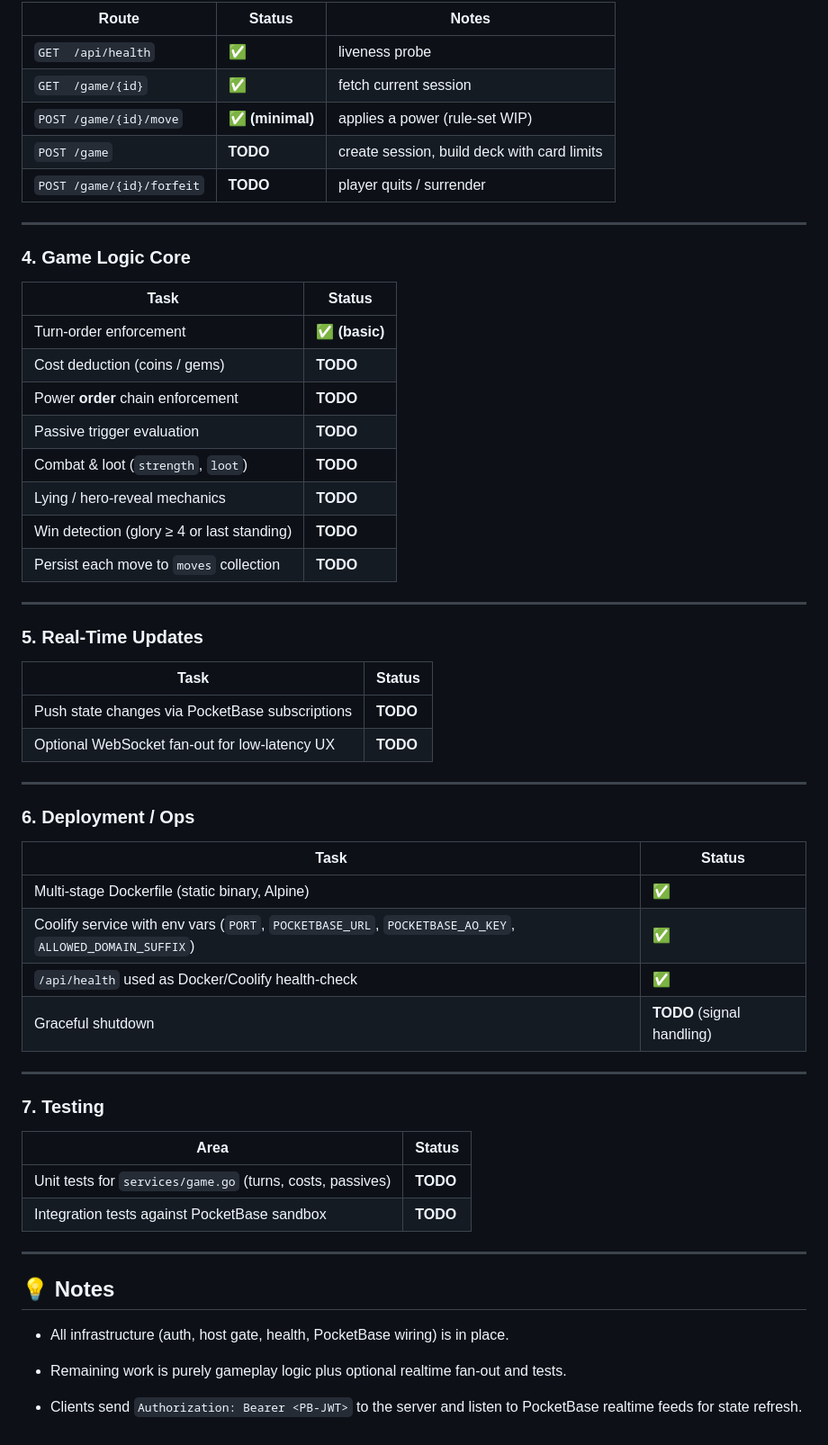
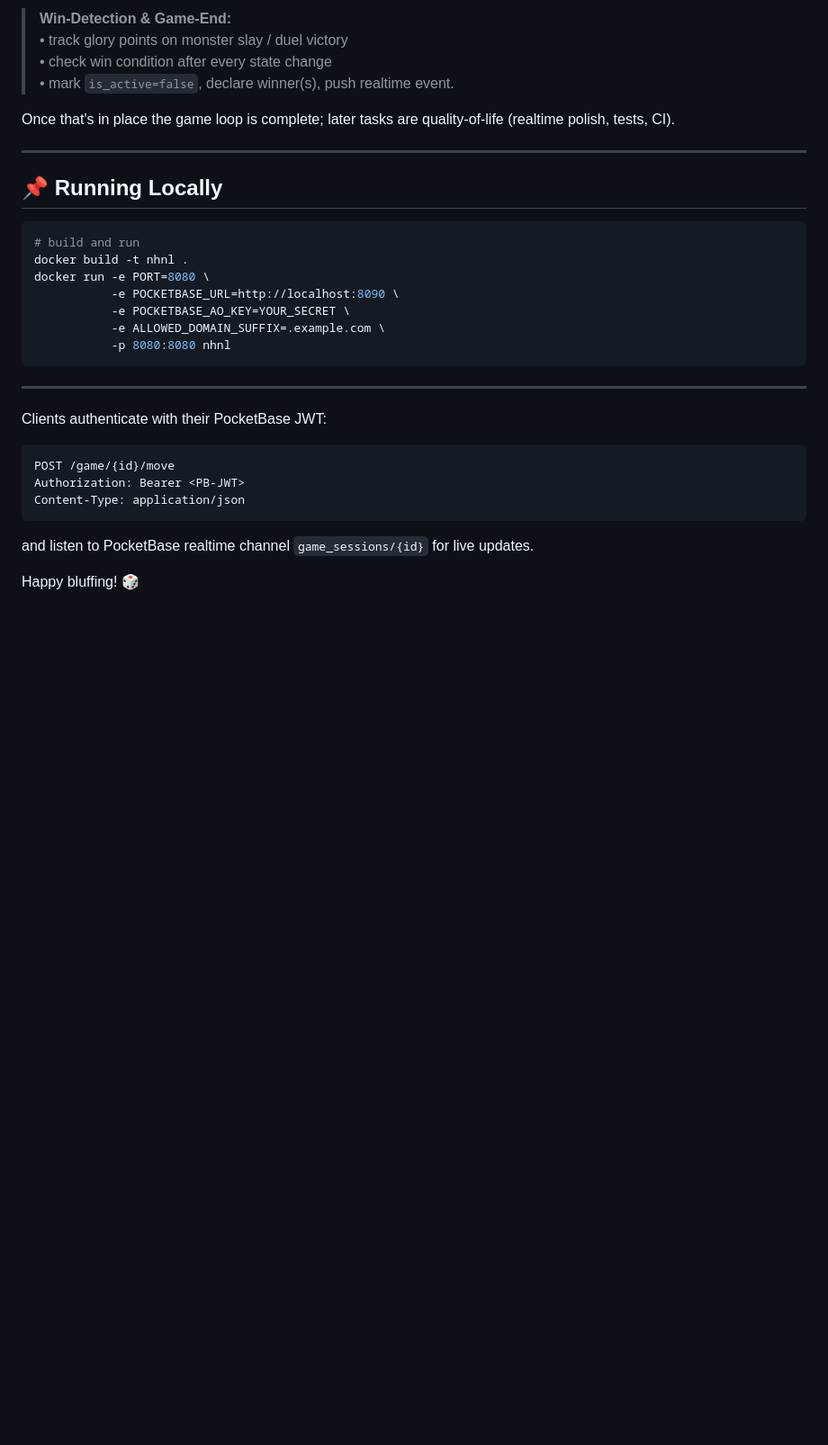
Before and after one commit to NoFastNoFun/No-Heroes-No-Lies, a Markdown page: README.md, the part around the change printed below. Shown: that part at 90% size. Drawn GitHub-style; blank space fills up the shorter version.

`````diff
--- a/README.md
+++ b/README.md
@@ -54,61 +64,35 @@ Runs alongside **PocketBase** (DB + Auth + Realtime) and is deployed with **Cool
 
-| Route | Status | Notes |
-|-------|--------|-------|
-| `GET  /api/health` | ✅ | liveness probe |
-| `GET  /game/{id}` | ✅ | fetch current session |
-| `POST /game/{id}/move` | **✅ (minimal)** | applies a power (rule-set WIP) |
-| `POST /game` | **TODO** | create session, build deck with card limits |
-| `POST /game/{id}/forfeit` | **TODO** | player quits / surrender |
+> **Win-Detection & Game-End:**
+> • track glory points on monster slay / duel victory
+> • check win condition after every state change
+> • mark `is_active=false`, declare winner(s), push realtime event.
+
+Once that's in place the game loop is complete; later tasks are quality-of-life (realtime polish, tests, CI).
 
 ---
 
-### 4. Game Logic Core
+## 📌 Running Locally
 
-| Task | Status |
-|------|--------|
-| Turn-order enforcement | **✅ (basic)** |
-| Cost deduction (coins / gems) | **TODO** |
-| Power **order** chain enforcement | **TODO** |
-| Passive trigger evaluation | **TODO** |
-| Combat & loot (`strength`, `loot`) | **TODO** |
-| Lying / hero-reveal mechanics | **TODO** |
-| Win detection (glory ≥ 4 or last standing) | **TODO** |
-| Persist each move to `moves` collection | **TODO** |
+```bash
+# build and run
+docker build -t nhnl .
+docker run -e PORT=8080 \
+           -e POCKETBASE_URL=http://localhost:8090 \
+           -e POCKETBASE_AO_KEY=YOUR_SECRET \
+           -e ALLOWED_DOMAIN_SUFFIX=.example.com \
+           -p 8080:8080 nhnl
+````
 
 ---
 
-### 5. Real-Time Updates
+Clients authenticate with their PocketBase JWT:
 
-| Task | Status |
-|------|--------|
-| Push state changes via PocketBase subscriptions | **TODO** |
-| Optional WebSocket fan-out for low-latency UX | **TODO** |
+```http
+POST /game/{id}/move
+Authorization: Bearer <PB-JWT>
+Content-Type: application/json
+```
 
----
+and listen to PocketBase realtime channel `game_sessions/{id}` for live updates.
 
-### 6. Deployment / Ops
-
-| Task | Status |
-|------|--------|
-| Multi-stage Dockerfile (static binary, Alpine) | ✅ |
-| Coolify service with env vars (`PORT`, `POCKETBASE_URL`, `POCKETBASE_AO_KEY`, `ALLOWED_DOMAIN_SUFFIX`) | ✅ |
-| `/api/health` used as Docker/Coolify health-check | ✅ |
-| Graceful shutdown | **TODO** (signal handling) |
-
----
-
-### 7. Testing
-
-| Area | Status |
-|------|--------|
-| Unit tests for `services/game.go` (turns, costs, passives) | **TODO** |
-| Integration tests against PocketBase sandbox | **TODO** |
-
----
-
-## 💡 Notes
-
-- All infrastructure (auth, host gate, health, PocketBase wiring) is in place.
-
-- Remaining work is purely gameplay logic plus optional realtime fan-out and tests.
-- Clients send `Authorization: Bearer <PB-JWT>` to the server and listen to PocketBase realtime feeds for state refresh.
+Happy bluffing! 🎲
`````
Also changed, not shown: other parts of README.md (+40 -30 lines).
